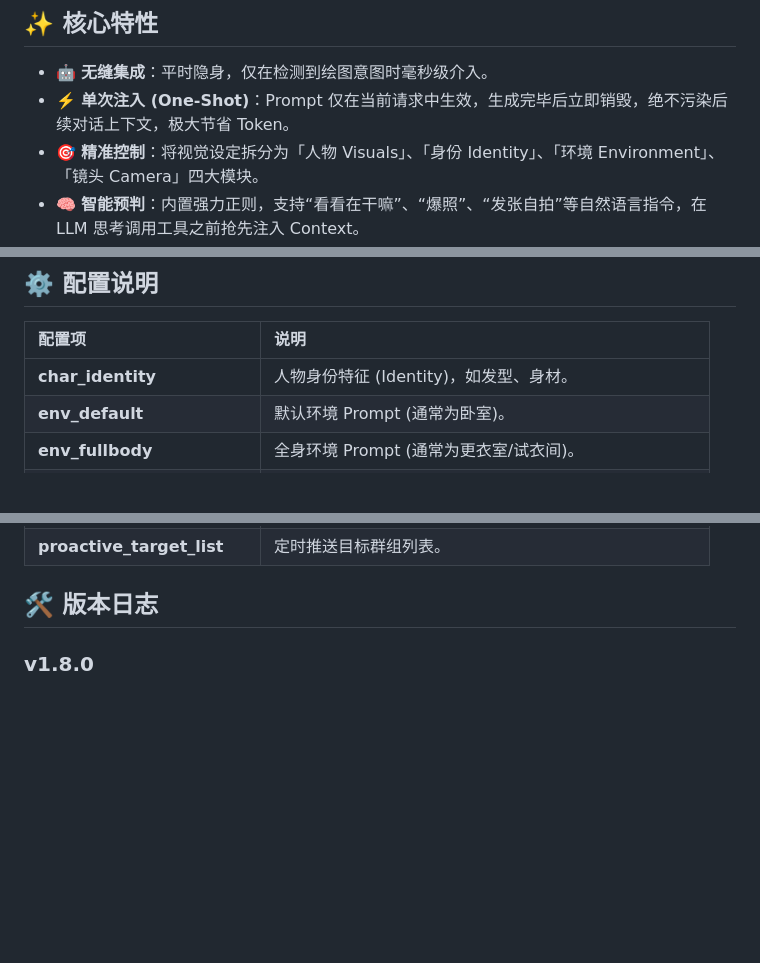
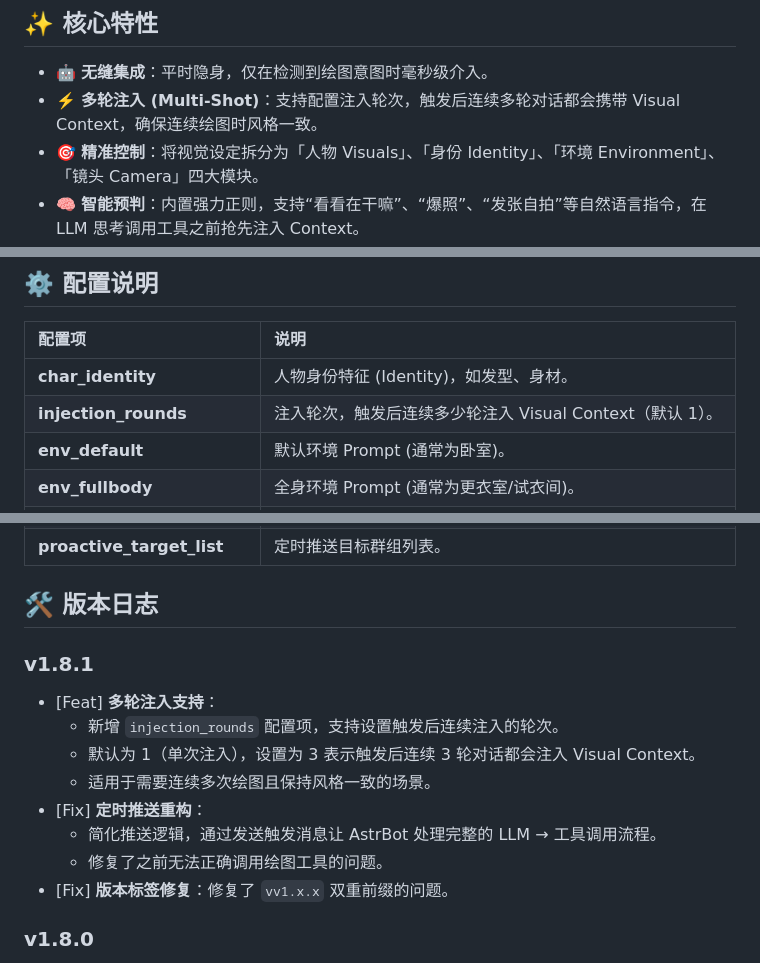
Before and after one commit to i-kirito/astrbot_plugin_portrait, a Markdown page: README.md, 3 parts joined by grey strips. Rendered like a GitHub page; blank space fills up the shorter version.

Commit message:
v1.8.1 Update(更新):[README.md] 2026-01-28 17:42:59

```diff
--- a/README.md
+++ b/README.md
@@ -10,7 +10,7 @@
 ## ✨ 核心特性
 
 *   🤖 **无缝集成**：平时隐身，仅在检测到绘图意图时毫秒级介入。
-*   ⚡️ **单次注入 (One-Shot)**：Prompt 仅在当前请求中生效，生成完毕后立即销毁，绝不污染后续对话上下文，极大节省 Token。
+*   ⚡️ **多轮注入 (Multi-Shot)**：支持配置注入轮次，触发后连续多轮对话都会携带 Visual Context，确保连续绘图时风格一致。
 *   🎯 **精准控制**：将视觉设定拆分为「人物 Visuals」、「身份 Identity」、「环境 Environment」、「镜头 Camera」四大模块。
 *   🧠 **智能预判**：内置强力正则，支持“看看在干嘛”、“爆照”、“发张自拍”等自然语言指令，在 LLM 思考调用工具之前抢先注入 Context。
 *   ⚙️ **可视化配置**：AstrBot 后台提供精细配置项，支持自定义 Prompt。
@@ -37,6 +37,7 @@
 | 配置项 | 说明 |
 | :--- | :--- |
 | **char_identity** | 人物身份特征 (Identity)，如发型、身材。 |
+| **injection_rounds** | 注入轮次，触发后连续多少轮注入 Visual Context（默认 1）。 |
 | **env_default** | 默认环境 Prompt (通常为卧室)。 |
 | **env_fullbody** | 全身环境 Prompt (通常为更衣室/试衣间)。 |
 | **env_outdoor** | 户外环境逻辑。 |
@@ -48,6 +49,16 @@
 | **proactive_target_list** | 定时推送目标群组列表。 |
 
 ## 🛠️ 版本日志
+
+### v1.8.1
+*   [Feat] **多轮注入支持**：
+    *   新增 `injection_rounds` 配置项，支持设置触发后连续注入的轮次。
+    *   默认为 1（单次注入），设置为 3 表示触发后连续 3 轮对话都会注入 Visual Context。
+    *   适用于需要连续多次绘图且保持风格一致的场景。
+*   [Fix] **定时推送重构**：
+    *   简化推送逻辑，通过发送触发消息让 AstrBot 处理完整的 LLM → 工具调用流程。
+    *   修复了之前无法正确调用绘图工具的问题。
+*   [Fix] **版本标签修复**：修复了 `vv1.x.x` 双重前缀的问题。
 
 ### v1.8.0
 *   [Feat] **定时推送优化**：
```
